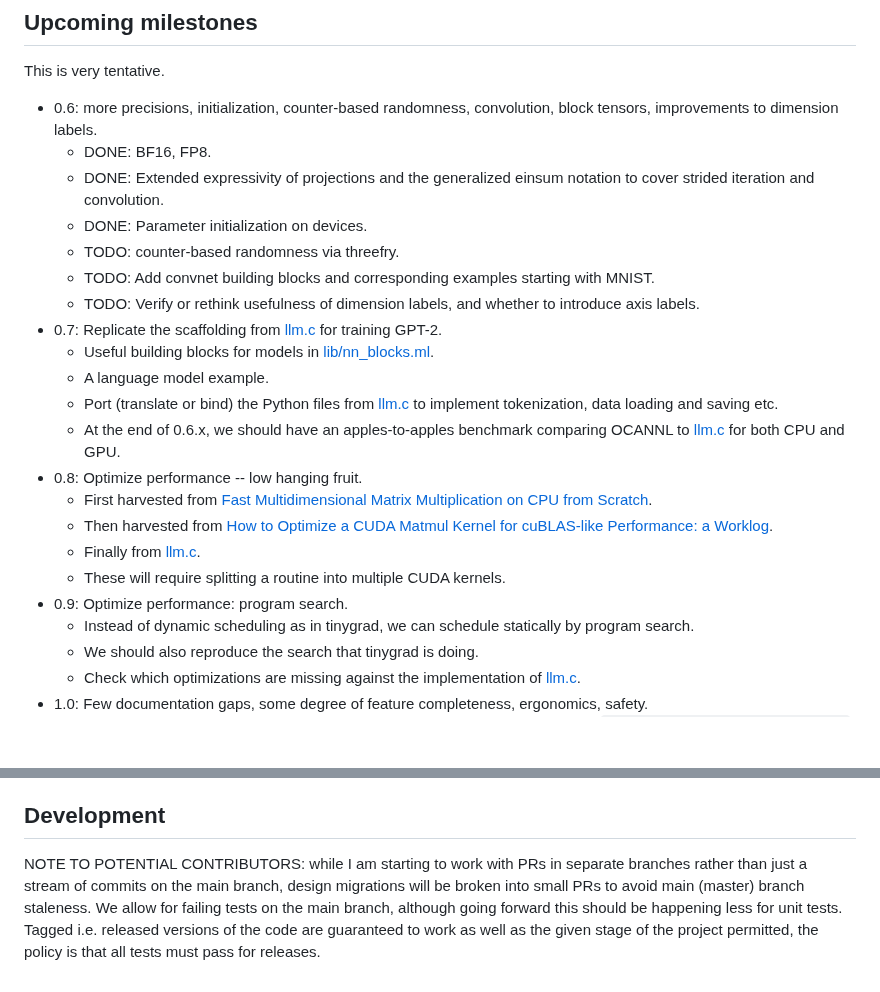
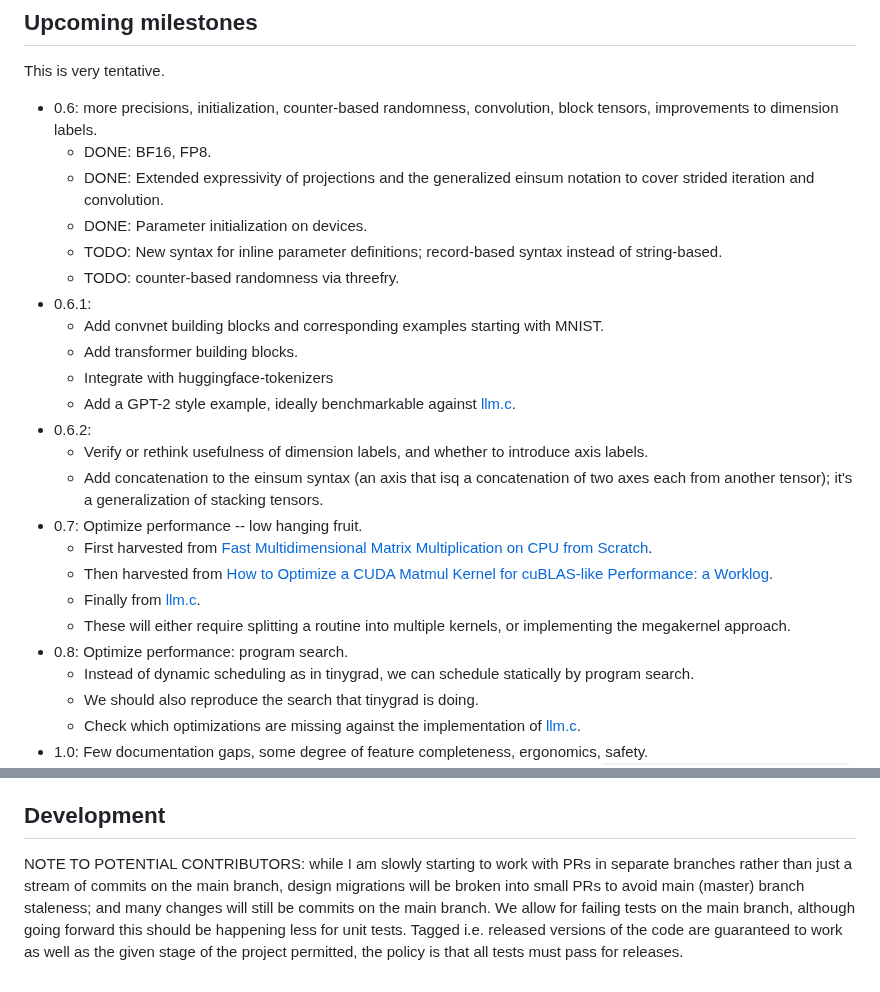
Before and after one commit to ahrefs/ocannl, a Markdown page: README.md, 2 parts joined by grey strips. Rendered like a GitHub page; some formulas as TeX source; blank space fills up the shorter version.

Commit message:
Update upcoming milestones / releases

```diff
--- a/README.md
+++ b/README.md
@@ -68,20 +68,22 @@ This is very tentative.
   * DONE: BF16, FP8.
   * DONE: Extended expressivity of projections and the generalized einsum notation to cover strided iteration and convolution.
   * DONE: Parameter initialization on devices.
+  * TODO: New syntax for inline parameter definitions; record-based syntax instead of string-based.
   * TODO: counter-based randomness via threefry.
-  * TODO: Add convnet building blocks and corresponding examples starting with MNIST.
-  * TODO: Verify or rethink usefulness of dimension labels, and whether to introduce axis labels.
-* 0.7: Replicate the scaffolding from [llm.c](https://github.com/karpathy/llm.c) for training GPT-2.
-  * Useful building blocks for models in [lib/nn_blocks.ml](lib/nn_blocks.ml).
-  * A language model example.
-  * Port (translate or bind) the Python files from [llm.c](https://github.com/karpathy/llm.c) to implement tokenization, data loading and saving etc.
-  * At the end of 0.6.x, we should have an apples-to-apples benchmark comparing OCANNL to [llm.c](https://github.com/karpathy/llm.c) for both CPU and GPU.
-* 0.8: Optimize performance -- low hanging fruit.
+* 0.6.1:
+  * Add convnet building blocks and corresponding examples starting with MNIST.
+  * Add transformer building blocks.
+  * Integrate with huggingface-tokenizers
+  * Add a GPT-2 style example, ideally benchmarkable against [llm.c](https://github.com/karpathy/llm.c).
+* 0.6.2:
+  * Verify or rethink usefulness of dimension labels, and whether to introduce axis labels.
+  * Add concatenation to the einsum syntax (an axis that isq a concatenation of two axes each from another tensor); it's a generalization of stacking tensors.
+* 0.7: Optimize performance -- low hanging fruit.
   * First harvested from [Fast Multidimensional Matrix Multiplication on CPU from Scratch](https://siboehm.com/articles/22/Fast-MMM-on-CPU).
   * Then harvested from [How to Optimize a CUDA Matmul Kernel for cuBLAS-like Performance: a Worklog](https://siboehm.com/articles/22/CUDA-MMM).
   * Finally from [llm.c](https://github.com/karpathy/llm.c).
-  * These will require splitting a routine into multiple CUDA kernels.
-* 0.9: Optimize performance: program search.
+  * These will either require splitting a routine into multiple kernels, or implementing the megakernel approach.
+* 0.8: Optimize performance: program search.
   * Instead of dynamic scheduling as in tinygrad, we can schedule statically by program search.
   * We should also reproduce the search that tinygrad is doing.
   * Check which optimizations are missing against the implementation of [llm.c](https://github.com/karpathy/llm.c).
@@ -150,4 +152,4 @@ The dependency on `cudajit` and `metal` is optional, so you have to install them
 
 ## Development
 
-NOTE TO POTENTIAL CONTRIBUTORS: while I am starting to work with PRs in separate branches rather than just a stream of commits on the main branch, design migrations will be broken into small PRs to avoid main (master) branch staleness. We allow for failing tests on the main branch, although going forward this should be happening less for unit tests. Tagged i.e. released versions of the code are guaranteed to work as well as the given stage of the project permitted, the policy is that all tests must pass for releases.
+NOTE TO POTENTIAL CONTRIBUTORS: while I am slowly starting to work with PRs in separate branches rather than just a stream of commits on the main branch, design migrations will be broken into small PRs to avoid main (master) branch staleness; and many changes will still be commits on the main branch. We allow for failing tests on the main branch, although going forward this should be happening less for unit tests. Tagged i.e. released versions of the code are guaranteed to work as well as the given stage of the project permitted, the policy is that all tests must pass for releases.
```
